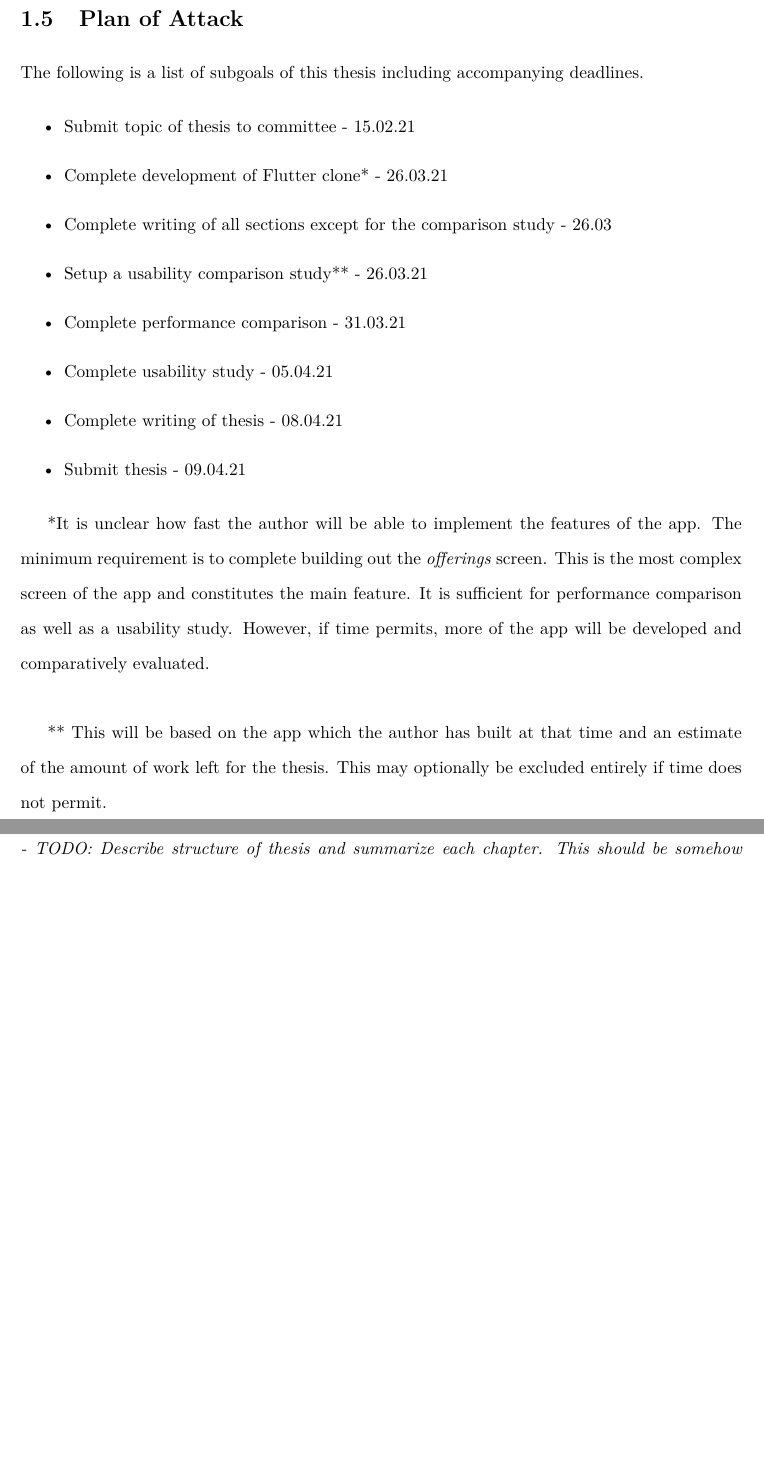
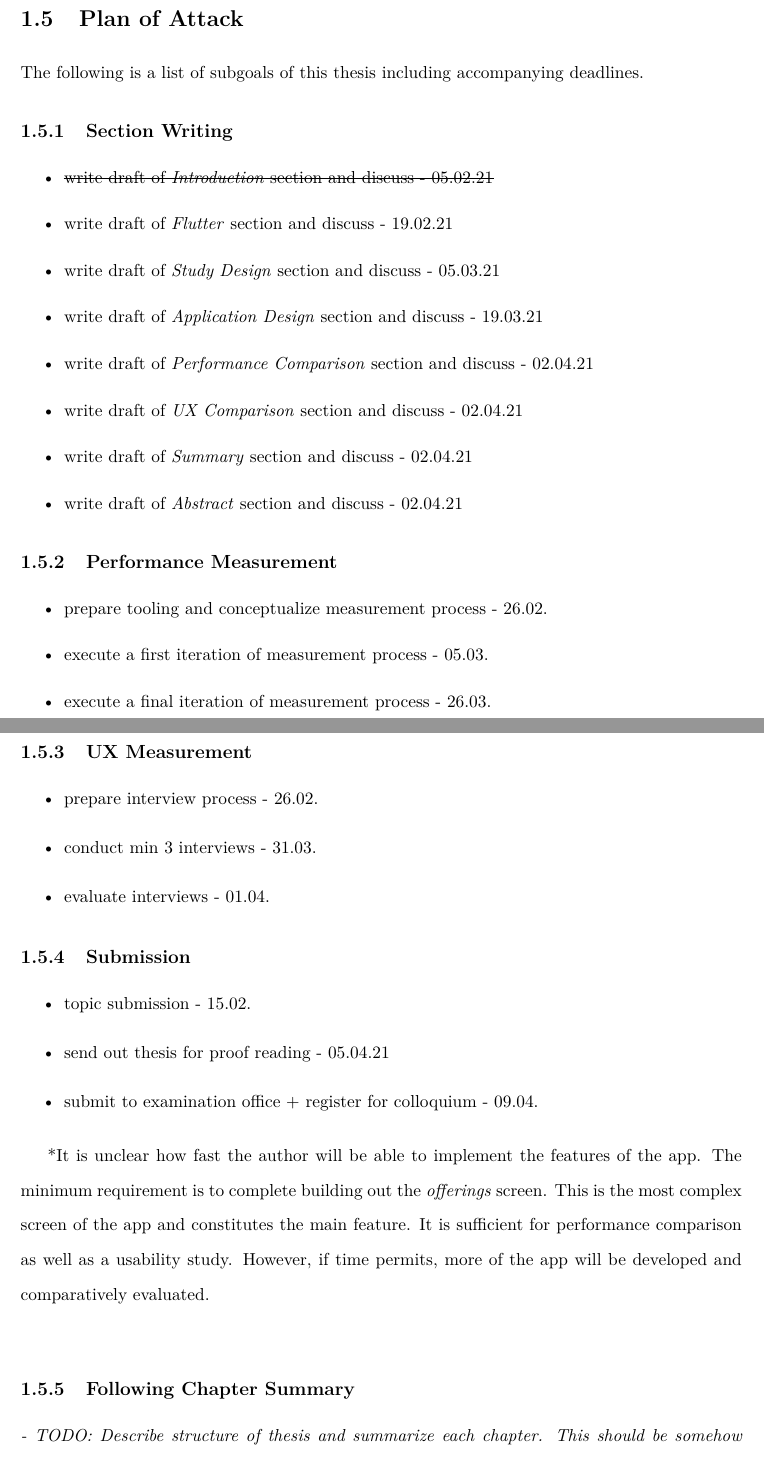
Before and after one commit to philipkrueck/BachelorThesis, a LaTeX thesis (bachelor_thesis.tex, which reads chapters/introduction.tex): two parts of pages 5 and 6 of 7, joined at a grey line, cut so that both start at the same text, the shorter picture padded with empty space. Compiled offline with pdfLaTeX.

Commit message:
setup timeline

```diff
--- a/bachelor_thesis.tex
+++ b/bachelor_thesis.tex
@@ -14,6 +14,8 @@
                                        % for literature
 \usepackage[authordate,backend=biber,maxcitenames=2]{biblatex-chicago}
 \usepackage{csquotes}
+\usepackage[normalem]{ulem}
+
 \addbibresource{sources.bib}         % file with sources
 
 \setcounter{secnumdepth}{5}
--- a/chapters/introduction.tex
+++ b/chapters/introduction.tex
@@ -37,21 +61,45 @@ The feature variance of mobile applications is rather high. Features beyond thos
 \label{section:planofattack}
 The following is a list of subgoals of this thesis including accompanying deadlines.
 
+\subsection{Section Writing}
 \begin{itemize}
-    \item Submit topic of thesis to committee - 15.02.21
-    \item Complete development of Flutter clone* - 26.03.21
-    \item Complete writing of all sections except for the comparison study - 26.03
-    \item Setup a usability comparison study** - 26.03.21
-    \item Complete performance comparison - 31.03.21
-    \item Complete usability study - 05.04.21
-    \item Complete writing of thesis - 08.04.21
-    \item Submit thesis - 09.04.21
-
+    \item \sout{write draft of \textit{Introduction} section and discuss - 05.02.21}
+    \item write draft of \textit{Flutter} section and discuss - 19.02.21
+    \item write draft of \textit{Study Design} section and discuss - 05.03.21
+    \item write draft of \textit{Application Design} section and discuss - 19.03.21
+    \item write draft of \textit{Performance Comparison} section and discuss - 02.04.21
+    \item write draft of \textit{UX Comparison} section and discuss - 02.04.21
+    \item write draft of \textit{Summary} section and discuss - 02.04.21
+    \item write draft of \textit{Abstract} section and discuss - 02.04.21
 \end{itemize}
 
-*It is unclear how fast the author will be able to implement the features of the app. The minimum requirement is to complete building out the \textit{offerings} screen. This is the most complex screen of the app and constitutes the main feature. It is sufficient for performance comparison as well as a usability study. However, if time permits, more of the app will be developed and comparatively evaluated. \\
 
-** This will be based on the app which the author has built at that time and an estimate of the amount of work left for the thesis. This may optionally be excluded entirely if time does not permit.
+\subsection{Performance Measurement}
+\begin{itemize}
+    \item prepare tooling and conceptualize measurement process - 26.02.
+    \item execute a first iteration of measurement process - 05.03.
+    \item execute a final iteration of measurement process - 26.03.
+\end{itemize}
+
+\subsection{UX Measurement}
+\begin{itemize}
+    \item prepare interview process - 26.02.
+    \item conduct min 3 interviews - 31.03.
+    \item evaluate interviews - 01.04.
+\end{itemize}
+
+\subsection{Submission}
+\begin{itemize}
+    \item topic submission - 15.02.
+    \item send out thesis for proof reading - 05.04.21
+    \item submit to examination office + register for colloquium - 09.04.
+\end{itemize}
+
+*It is unclear how fast the author will be able to implement the features of the app.
+The minimum requirement is to complete building out the \textit{offerings} screen.
+This is the most complex screen of the app and constitutes the main feature.
+It is sufficient for performance comparison as well as a usability study.
+However, if time permits, more of the app will be developed and comparatively evaluated. \\
 
 \subsection{Following Chapter Summary}
 \textit{- TODO: Describe structure of thesis and summarize each chapter.
```
Also changed, not shown: bachelor_thesis.pdf, chapters/introduction.tex (48 more changed lines).
